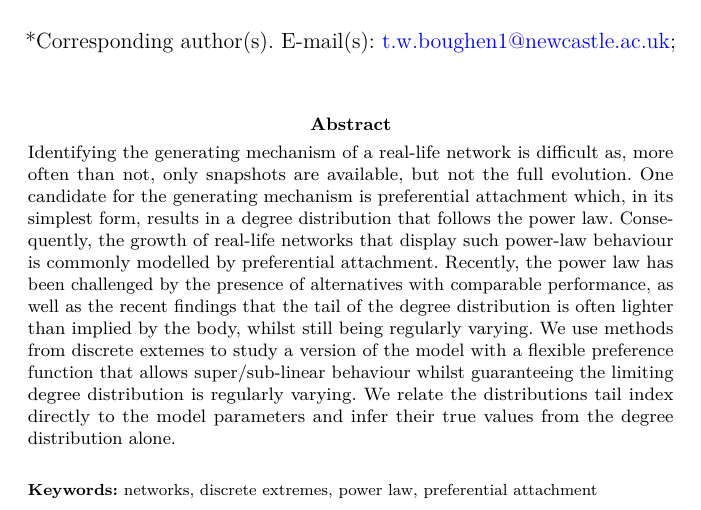
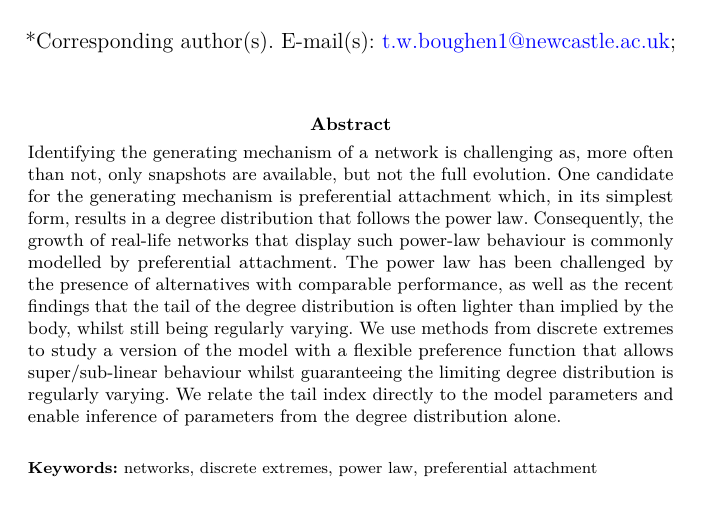
Before and after one commit to TWBoughen/tail_flex, a LaTeX paper (Files/paper.tex): part of page 1 of 23, cut so that both start at the same text. Compiled offline with pdfLaTeX.

Commit message:
Previous, with the pdf

```diff
--- a/Files/paper.tex
+++ b/Files/paper.tex
@@ -208,21 +208,21 @@ Physics}, \orgname{Newcastle University}}
 
 % abstract
 
-\abstract{Identifying the generating mechanism of a real-life network is
-difficult as, more often than not, only snapshots are available, but not
-the full evolution. One candidate for the generating mechanism is
+\abstract{Identifying the generating mechanism of a network is
+challenging as, more often than not, only snapshots are available, but
+not the full evolution. One candidate for the generating mechanism is
 preferential attachment which, in its simplest form, results in a degree
 distribution that follows the power law. Consequently, the growth of
 real-life networks that display such power-law behaviour is commonly
-modelled by preferential attachment. Recently, the power law has been
-challenged by the presence of alternatives with comparable performance,
-as well as the recent findings that the tail of the degree distribution
-is often lighter than implied by the body, whilst still being regularly
-varying. We use methods from discrete extemes to study a version of the
-model with a flexible preference function that allows super/sub-linear
+modelled by preferential attachment. The power law has been challenged
+by the presence of alternatives with comparable performance, as well as
+the recent findings that the tail of the degree distribution is often
+lighter than implied by the body, whilst still being regularly varying.
+We use methods from discrete extremes to study a version of the model
+with a flexible preference function that allows super/sub-linear
 behaviour whilst guaranteeing the limiting degree distribution is
-regularly varying. We relate the distributions tail index directly to
-the model parameters and infer their true values from the degree
+regularly varying. We relate the tail index directly to the model
+parameters and enable inference of parameters from the degree
 distribution alone.}
 
 % keywords
```
Also changed, not shown: Files/paper.pdf, Files/paper_files/figure-pdf/fig-pa-1.pdf, Files/paper_files/figure-pdf/fig-polyheat-1.pdf, Files/paper_files/figure-pdf/fig-rec1-1.pdf, Files/paper_files/figure-pdf/fig-shapes-1.pdf.
